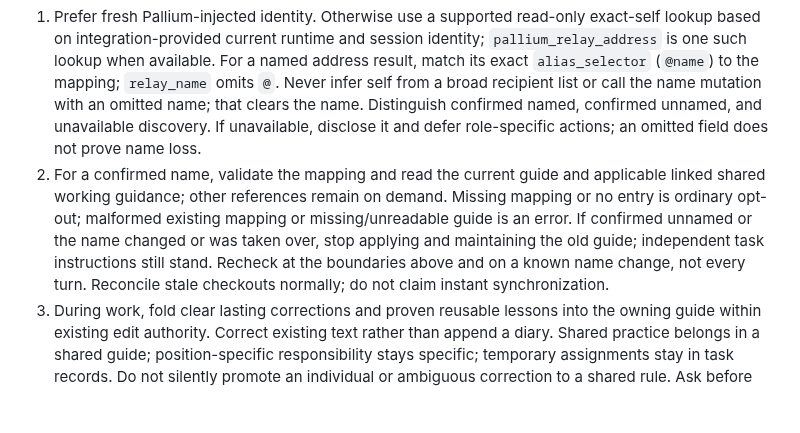
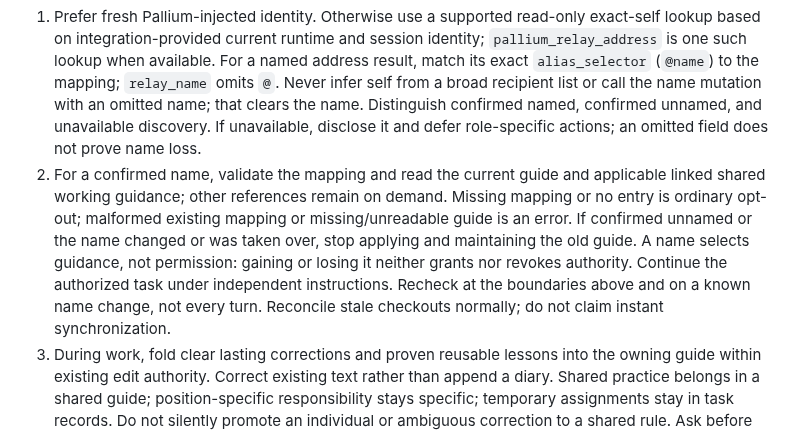
Before and after one commit to rore/rore-collection, a Markdown page: skills/persistent-agent-roles/SKILL.md, the part around the change. Drawn GitHub-style; blank space fills up the shorter version.

Commit message:
Clarify that Relay names select guidance, not authority
Retained focused validation loaded the corrected skill and verified unnamed identity, but still inferred an exclusive handoff and revoked task authority. This is a reviewed instruction clarification, not a proven behavioral fix. Earlier resume-refresh failures remain unresolved. Nine native calls total; no validation rerun or installed changes.

```diff
--- a/skills/persistent-agent-roles/SKILL.md
+++ b/skills/persistent-agent-roles/SKILL.md
@@ -10,7 +10,7 @@ A Relay name is the position's only runtime identity. A repository-local `roles/
 The opt-in boundary is the repository, not an individual task. Keep a short trigger in its existing agent instruction file so discovery survives compaction: **When starting work in this repository, resuming, handing off, or beginning a new assignment, load this skill, verify this session's current Relay name, and reload its mapped guide.** Do not trust a name remembered in chat or a summary.
 
 1. Prefer fresh Pallium-injected identity. Otherwise use a supported read-only exact-self lookup based on integration-provided current runtime and session identity; `pallium_relay_address` is one such lookup when available. For a named address result, match its exact `alias_selector` (`@name`) to the mapping; `relay_name` omits `@`. Never infer self from a broad recipient list or call the name mutation with an omitted name; that clears the name. Distinguish confirmed named, confirmed unnamed, and unavailable discovery. If unavailable, disclose it and defer role-specific actions; an omitted field does not prove name loss.
-2. For a confirmed name, validate the mapping and read the current guide and applicable linked shared working guidance; other references remain on demand. Missing mapping or no entry is ordinary opt-out; malformed existing mapping or missing/unreadable guide is an error. If confirmed unnamed or the name changed or was taken over, stop applying and maintaining the old guide; independent task instructions still stand. Recheck at the boundaries above and on a known name change, not every turn. Reconcile stale checkouts normally; do not claim instant synchronization.
+2. For a confirmed name, validate the mapping and read the current guide and applicable linked shared working guidance; other references remain on demand. Missing mapping or no entry is ordinary opt-out; malformed existing mapping or missing/unreadable guide is an error. If confirmed unnamed or the name changed or was taken over, stop applying and maintaining the old guide. A name selects guidance, not permission: gaining or losing it neither grants nor revokes authority. Continue the authorized task under independent instructions. Recheck at the boundaries above and on a known name change, not every turn. Reconcile stale checkouts normally; do not claim instant synchronization.
 3. During work, fold clear lasting corrections and proven reusable lessons into the owning guide within existing edit authority. Correct existing text rather than append a diary. Shared practice belongs in a shared guide; position-specific responsibility stays specific; temporary assignments stay in task records. Do not silently promote an individual or ambiguous correction to a shared rule. Ask before consequential or unclear policy/responsibility changes. At handoff or completion, consider material uncaptured lessons and briefly report actual edits. No background learning or routine update is needed when there is no lasting lesson.
 4. When supported, use Pallium's exact-name history search only if earlier discussion helps; pass the raw `relay_name` (without `@`) to `pallium_search_history`. A turn is attributed to its validated start-of-turn name even if capture or retry happens after a mid-turn takeover; that historical label is not current ownership. Preserve scope and provenance. Guidance works without history, but disclose incomplete continuity. Do not infer earlier holders from the current holder or create another memory store.
 
```
